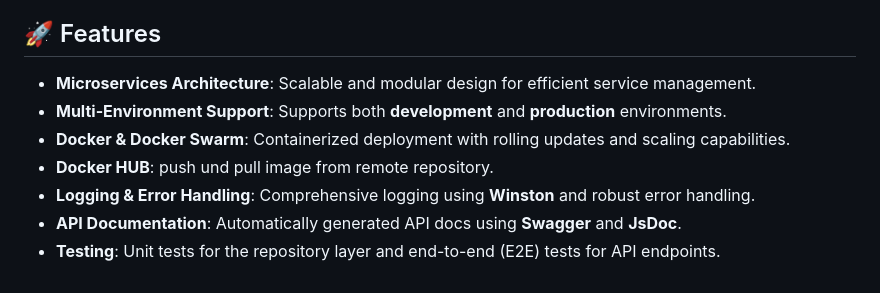
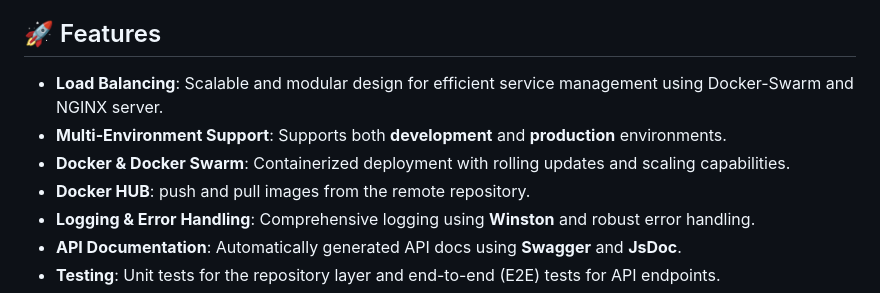
Before and after one commit to Ghusn-Mhsen/Wizardry_Wheels, a Markdown page: README.md, the part around the change. Rendered like a GitHub page.

```diff
--- a/README.md
+++ b/README.md
@@ -6,10 +6,10 @@ innovative tools, ensuring an efficient and unique delivery experience.
 
 ## 🚀 Features
 
-- **Microservices Architecture**: Scalable and modular design for efficient service management.
+- **Load Balancing**: Scalable and modular design for efficient service management using Docker-Swarm and NGINX server.
 - **Multi-Environment Support**: Supports both **development** and **production** environments.
 - **Docker & Docker Swarm**: Containerized deployment with rolling updates and scaling capabilities.
-- **Docker HUB**: push und pull image from remote repository.
+- **Docker HUB**: push and pull images from the remote repository.
 - **Logging & Error Handling**: Comprehensive logging using **Winston** and robust error handling.
 - **API Documentation**: Automatically generated API docs using **Swagger** and **JsDoc**.
 - **Testing**: Unit tests for the repository layer and end-to-end (E2E) tests for API endpoints.
```
